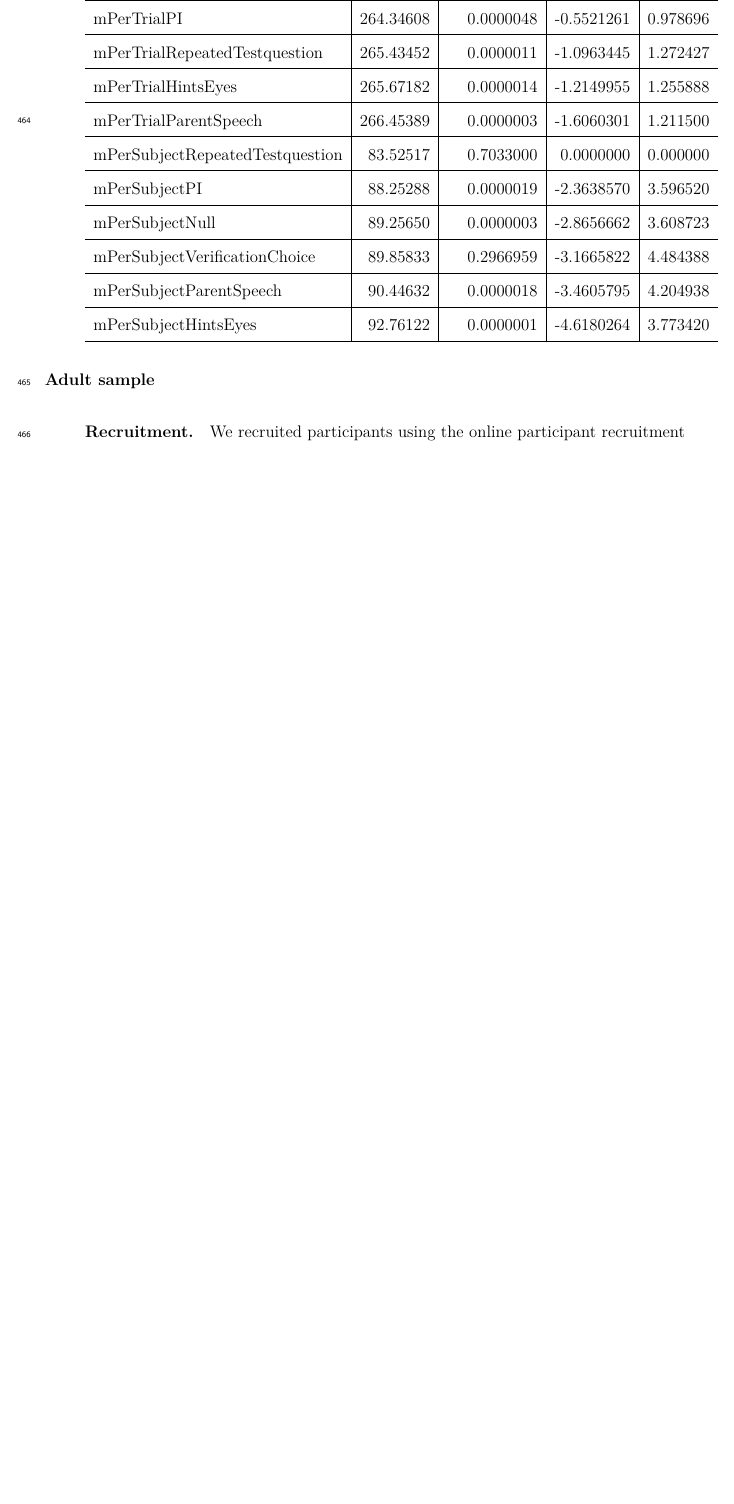
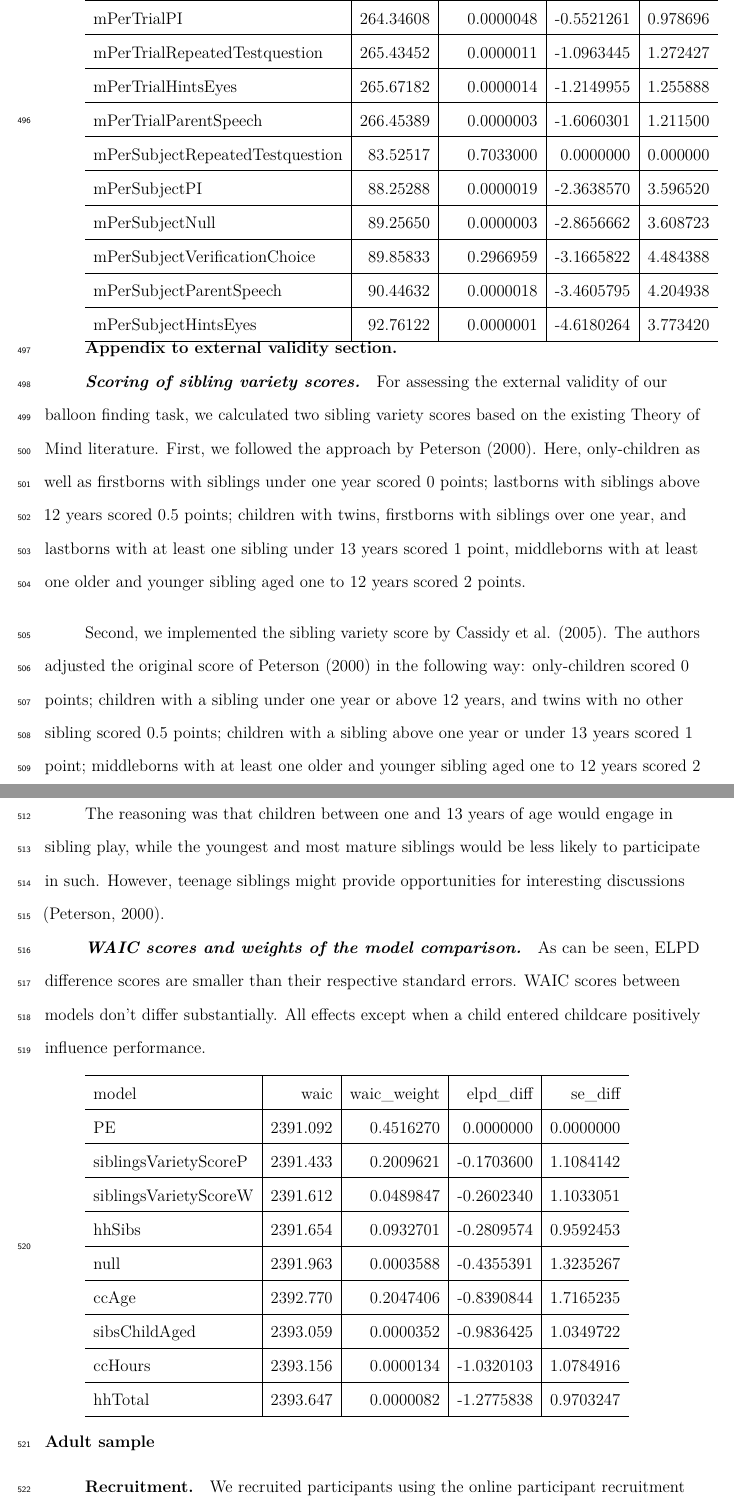
Before and after one commit to ccp-eva/gazecues-methods, a LaTeX paper (paper/manuscript.tex): part of page 24 of 34 before the commit and two parts of pages 26 and 27 of 37 after it, the two joined at a grey line, cut so that both start at the same text, the shorter picture padded with empty space. Compiled offline with pdfLaTeX.

Commit message:
add external validity analysis

```diff
--- a/paper/manuscript.tex
+++ b/paper/manuscript.tex
@@ -701,6 +721,48 @@ mPerSubjectVerificationChoice & 89.85833 & 0.2966959 & -3.1665822 & 4.484388\\
 mPerSubjectParentSpeech & 90.44632 & 0.0000018 & -3.4605795 & 4.204938\\
 \hline
 mPerSubjectHintsEyes & 92.76122 & 0.0000001 & -4.6180264 & 3.773420\\
+\hline
+\end{tabular}
+
+\hypertarget{appendix-to-external-validity-section}{%
+\subsubsection{Appendix to external validity section}\label{appendix-to-external-validity-section}}
+
+\hypertarget{scoring-of-sibling-variety-scores}{%
+\paragraph{Scoring of sibling variety scores}\label{scoring-of-sibling-variety-scores}}
+
+For assessing the external validity of our balloon finding task, we calculated two sibling variety scores based on the existing Theory of Mind literature.
+First, we followed the approach by Peterson (2000). Here, only-children as well as firstborns with siblings under one year scored 0 points; lastborns with siblings above 12 years scored 0.5 points; children with twins, firstborns with siblings over one year, and lastborns with at least one sibling under 13 years scored 1 point, middleborns with at least one older and younger sibling aged one to 12 years scored 2 points.
+
+Second, we implemented the sibling variety score by Cassidy et al. (2005). The authors adjusted the original score of Peterson (2000) in the following way: only-children scored 0 points; children with a sibling under one year or above 12 years, and twins with no other sibling scored 0.5 points; children with a sibling above one year or under 13 years scored 1 point; middleborns with at least one older and younger sibling aged one to 12 years scored 2 points. Twins with additional siblings scored depending on the age and number of their siblings.
+
+The reasoning was that children between one and 13 years of age would engage in sibling play, while the youngest and most mature siblings would be less likely to participate in such. However, teenage siblings might provide opportunities for interesting discussions (Peterson, 2000).
+
+\hypertarget{waic-scores-and-weights-of-the-model-comparison}{%
+\paragraph{WAIC scores and weights of the model comparison}\label{waic-scores-and-weights-of-the-model-comparison}}
+
+As can be seen, ELPD difference scores are smaller than their respective standard errors. WAIC scores between models don't differ substantially. All effects except when a child entered childcare positively influence performance.
+
+\begin{tabular}{l|r|r|r|r}
+\hline
+model & waic & waic\_weight & elpd\_diff & se\_diff\\
+\hline
+PE & 2391.092 & 0.4516270 & 0.0000000 & 0.0000000\\
+\hline
+siblingsVarietyScoreP & 2391.433 & 0.2009621 & -0.1703600 & 1.1084142\\
+\hline
+siblingsVarietyScoreW & 2391.612 & 0.0489847 & -0.2602340 & 1.1033051\\
+\hline
+hhSibs & 2391.654 & 0.0932701 & -0.2809574 & 0.9592453\\
+\hline
+null & 2391.963 & 0.0003588 & -0.4355391 & 1.3235267\\
+\hline
+ccAge & 2392.770 & 0.2047406 & -0.8390844 & 1.7165235\\
+\hline
+sibsChildAged & 2393.059 & 0.0000352 & -0.9836425 & 1.0349722\\
+\hline
+ccHours & 2393.156 & 0.0000134 & -1.0320103 & 1.0784916\\
+\hline
+hhTotal & 2393.647 & 0.0000082 & -1.2775838 & 0.9703247\\
 \hline
 \end{tabular}
 
```
Also changed, not shown: saves/extvali-results.csv (added, +10 -0 lines), figures/extvali-posteriorsample.png (added), paper/manuscript.pdf, saves/supplements-webcamcoding-results.csv (renamed from saves/supplements-webcamcoding-resuls.csv), paper/manuscript.tex (32 more changed lines), 6 other files.
